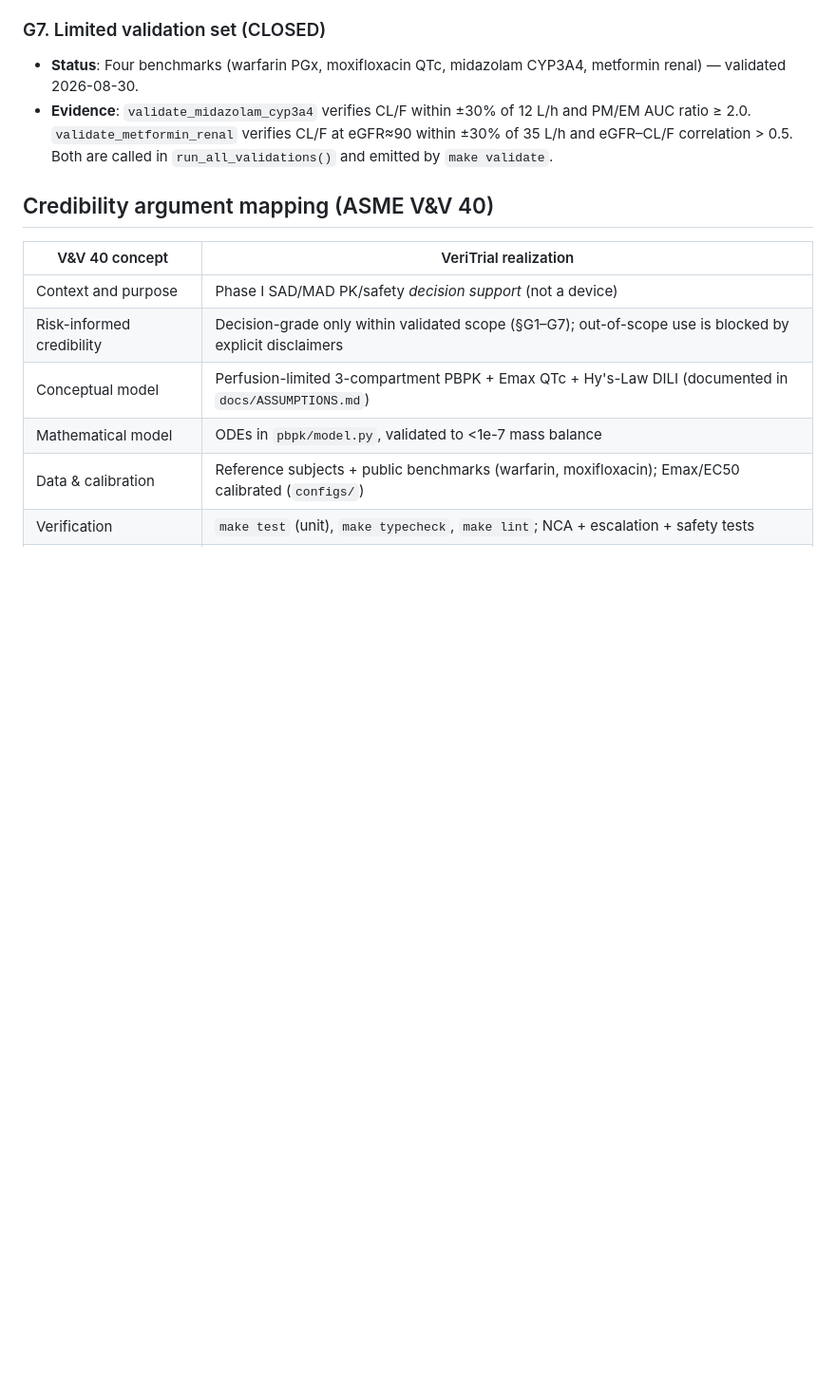
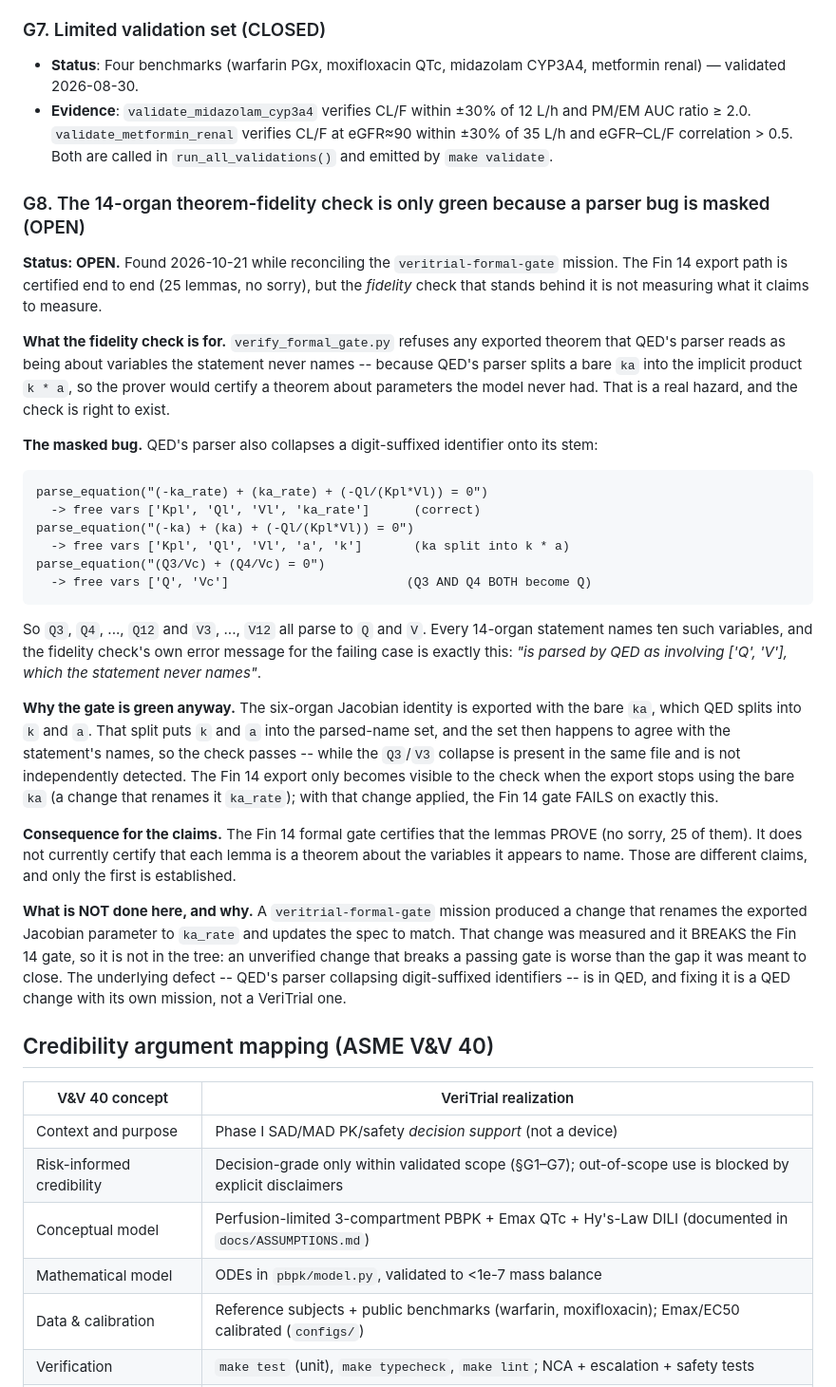
Before and after one commit to tomwolfe/VeriTrial, a Markdown page: docs/gap_closure_plan.md, the part around the change. Shown at 95% size. GitHub-like rendering; blank space fills up the shorter version.

Commit message:
Record G8: the 14-organ theorem-fidelity check is green only because a parser bug is masked
The Fin 14 export path is certified end to end (25 lemmas, no sorry), but the
fidelity check behind it is not measuring what it claims to.

QED's parser collapses a digit-suffixed identifier onto its stem, so Q3 and
Q4 are the SAME variable to it. VeriTrial's formal gate has a check that
refuses any exported theorem QED reads as being about variables the statement
never names -- it exists because a bare `ka` parses as the implicit product
`k * a`, which would make the prover certify a theorem about parameters the
model never had. That check fires on exactly this collapse: "is parsed by
QED as involving ['Q', 'V'], which the statement never names".

It is currently GREEN only by luck. The six-organ Jacobian identity is
exported with a bare `ka`, and the resulting `k`/`a` split happens to make
the parsed-name set agree with the statement's names -- while the Q3/V3
collapse sits in the same file undetected. The Fin 14 export only becomes
visible to the check when the export stops using the bare `ka`; with that
change applied, the Fin 14 gate FAILS on exactly this.

So: the Fin 14 formal gate certifies that the lemmas PROVE. It does not
currently certify that each lemma is a theorem about the variables it appears
to name. Different claims; only the first is established.

The change that exposed this (renaming the exported Jacobian parameter to
`ka_rate` and updating the spec) was measured and BREAKS the Fin 14 gate, so
it is deliberately NOT in the tree: an unverified change that breaks a
passing gate is worse than the gap it was meant to close. The underlying
defect is in QED's parser and is fixed there, in its own mission
(qed-digit-suffixed-identifiers).

```diff
--- a/docs/gap_closure_plan.md
+++ b/docs/gap_closure_plan.md
@@ -416,6 +416,57 @@ model byte-identical):
   eGFR≈90 within ±30% of 35 L/h and eGFR–CL/F correlation > 0.5. Both are
   called in `run_all_validations()` and emitted by `make validate`.
 
+### G8. The 14-organ theorem-fidelity check is only green because a parser bug is masked (OPEN)
+
+**Status: OPEN.** Found 2026-10-21 while reconciling the `veritrial-formal-gate`
+mission. The Fin 14 export path is certified end to end (25 lemmas, no sorry),
+but the *fidelity* check that stands behind it is not measuring what it claims
+to measure.
+
+**What the fidelity check is for.** `verify_formal_gate.py` refuses any
+exported theorem that QED's parser reads as being about variables the
+statement never names -- because QED's parser splits a bare `ka` into the
+implicit product `k * a`, so the prover would certify a theorem about
+parameters the model never had. That is a real hazard, and the check is right
+to exist.
+
+**The masked bug.** QED's parser also collapses a digit-suffixed identifier
+onto its stem:
+
+    parse_equation("(-ka_rate) + (ka_rate) + (-Ql/(Kpl*Vl)) = 0")
+      -> free vars ['Kpl', 'Ql', 'Vl', 'ka_rate']      (correct)
+    parse_equation("(-ka) + (ka) + (-Ql/(Kpl*Vl)) = 0")
+      -> free vars ['Kpl', 'Ql', 'Vl', 'a', 'k']       (ka split into k * a)
+    parse_equation("(Q3/Vc) + (Q4/Vc) = 0")
+      -> free vars ['Q', 'Vc']                        (Q3 AND Q4 BOTH become Q)
+
+So `Q3`, `Q4`, ..., `Q12` and `V3`, ..., `V12` all parse to `Q` and `V`. Every
+14-organ statement names ten such variables, and the fidelity check's own
+error message for the failing case is exactly this: *"is parsed by QED as
+involving ['Q', 'V'], which the statement never names"*.
+
+**Why the gate is green anyway.** The six-organ Jacobian identity is exported
+with the bare `ka`, which QED splits into `k` and `a`. That split puts `k` and
+`a` into the parsed-name set, and the set then happens to agree with the
+statement's names, so the check passes -- while the `Q3`/`V3` collapse is
+present in the same file and is not independently detected. The Fin 14
+export only becomes visible to the check when the export stops using the bare
+`ka` (a change that renames it `ka_rate`); with that change applied, the Fin
+14 gate FAILS on exactly this.
+
+**Consequence for the claims.** The Fin 14 formal gate certifies that the
+lemmas PROVE (no sorry, 25 of them). It does not currently certify that each
+lemma is a theorem about the variables it appears to name. Those are different
+claims, and only the first is established.
+
+**What is NOT done here, and why.** A `veritrial-formal-gate` mission
+produced a change that renames the exported Jacobian parameter to `ka_rate`
+and updates the spec to match. That change was measured and it BREAKS the
+Fin 14 gate, so it is not in the tree: an unverified change that breaks a
+passing gate is worse than the gap it was meant to close. The underlying
+defect -- QED's parser collapsing digit-suffixed identifiers -- is in QED, and
+fixing it is a QED change with its own mission, not a VeriTrial one.
+
 ## Credibility argument mapping (ASME V&V 40)
 
 | V&V 40 concept | VeriTrial realization |
```
